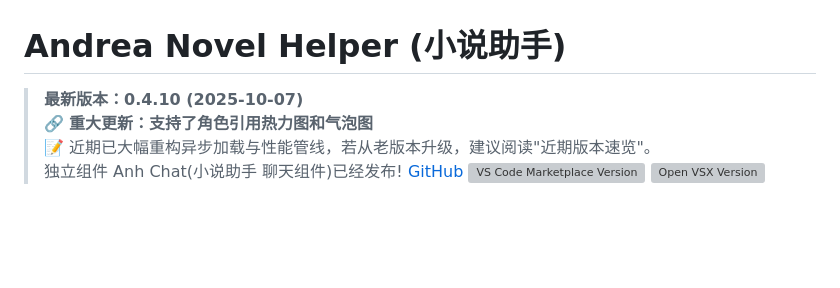
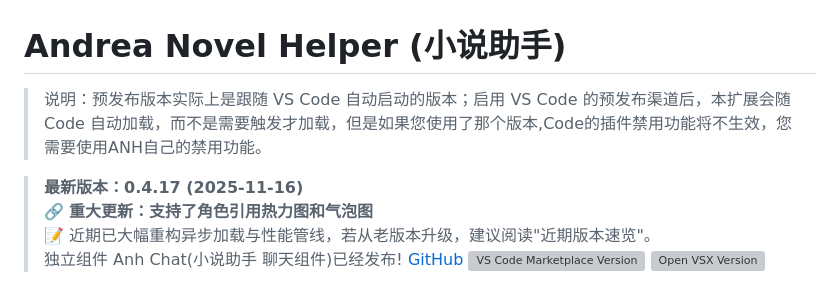
Before and after one commit to AndreaFrederica/andrea-novel-helper, a Markdown page: README.md, the part around the change. Rendered like a GitHub page; blank space fills up the shorter version; grey boxes are pictures that could not be loaded.

Commit message:
docs(README): 更新版本信息和预发布版本说明
更新 README 中的最新版本号至 0.4.17，并添加关于预发布版本的详细使用说明，帮助用户更好地理解预发布版本的行为特性。

```diff
--- a/README.md
+++ b/README.md
@@ -1,6 +1,8 @@
 # Andrea Novel Helper (小说助手)
 
-> **最新版本：0.4.10 (2025-10-07)**
+> 说明：预发布版本实际上是跟随 VS Code 自动启动的版本；启用 VS Code 的预发布渠道后，本扩展会随 Code 自动加载，而不是需要触发才加载，但是如果您使用了那个版本,Code的插件禁用功能将不生效，您需要使用ANH自己的禁用功能。
+
+> **最新版本：0.4.17 (2025-11-16)**
 > 🔗 **重大更新：支持了角色引用热力图和气泡图**
 > 📝 近期已大幅重构异步加载与性能管线，若从老版本升级，建议阅读"近期版本速览"。
 > 独立组件 Anh Chat(小说助手 聊天组件)已经发布! [GitHub](https://github.com/AndreaFrederica/Roo-Code-Chat) [![VS Code Marketplace Version](https://img.shields.io/visual-studio-marketplace/v/andreafrederica.anh-cline?label=VS%20Marketplace&logo=visualstudiocode)](https://marketplace.visualstudio.com/items?itemName=andreafrederica.anh-cline) [![Open VSX Version](https://img.shields.io/open-vsx/v/andreafrederica/anh-cline?label=Open%20VSX)](https://open-vsx.org/extension/andreafrederica/anh-cline)
```
